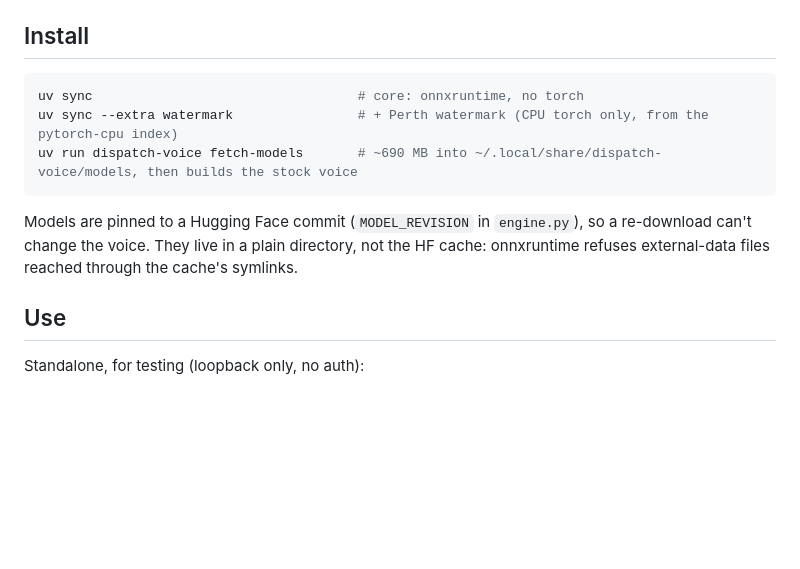
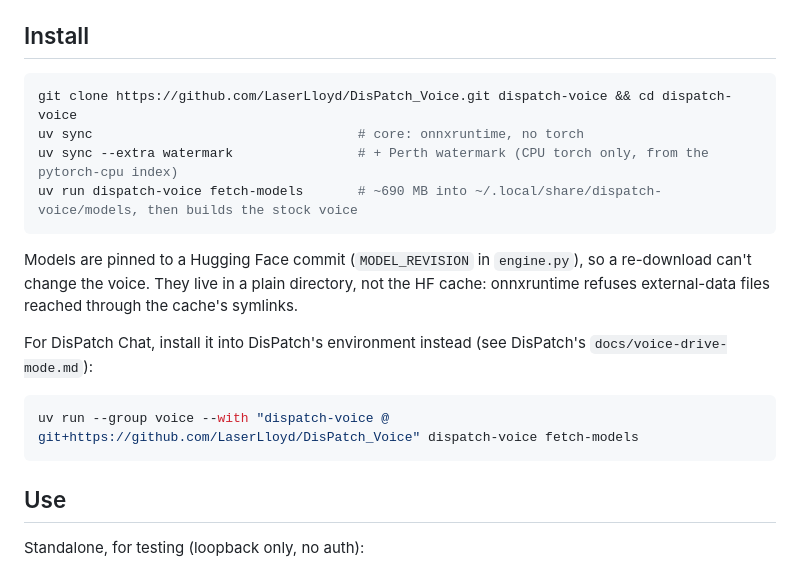
Before and after one commit to LaserLloyd/DisPatch_Voice, a Markdown page: README.md, the part around the change. Rendered like a GitHub page; blank space fills up the shorter version.

Commit message:
README: public clone and DisPatch install lines

````diff
--- a/README.md
+++ b/README.md
@@ -22,12 +22,19 @@ Quality check (2026-10-09): 20 renders across 10 lines, transcribed back with Pa
 ## Install
 
 ```sh
+git clone https://github.com/LaserLloyd/DisPatch_Voice.git dispatch-voice && cd dispatch-voice
 uv sync                                  # core: onnxruntime, no torch
 uv sync --extra watermark                # + Perth watermark (CPU torch only, from the pytorch-cpu index)
 uv run dispatch-voice fetch-models       # ~690 MB into ~/.local/share/dispatch-voice/models, then builds the stock voice
 ```
 
 Models are pinned to a Hugging Face commit (`MODEL_REVISION` in `engine.py`), so a re-download can't change the voice. They live in a plain directory, not the HF cache: onnxruntime refuses external-data files reached through the cache's symlinks.
+
+For DisPatch Chat, install it into DisPatch's environment instead (see DisPatch's `docs/voice-drive-mode.md`):
+
+```sh
+uv run --group voice --with "dispatch-voice @ git+https://github.com/LaserLloyd/DisPatch_Voice" dispatch-voice fetch-models
+```
 
 ## Use
 
````
